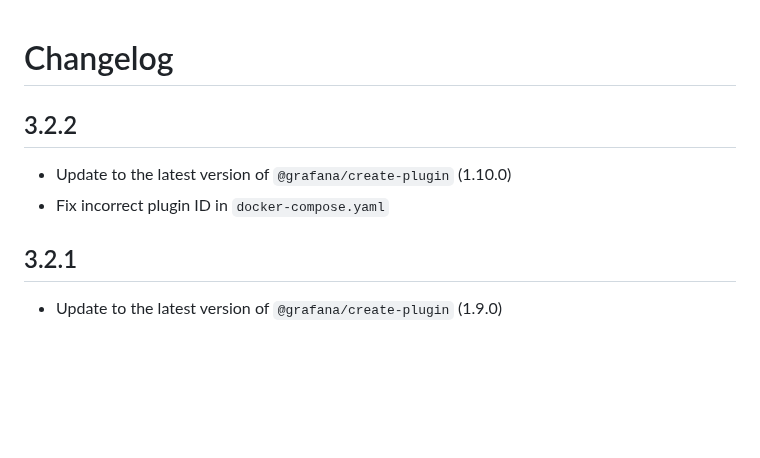
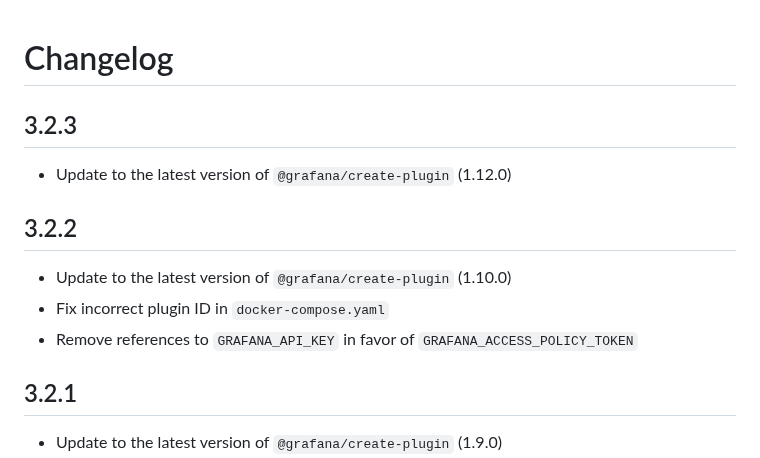
Before and after one commit to nicfv/Psychart, a Markdown page: CHANGELOG.md, the part around the change. Drawn GitHub-style; blank space fills up the shorter version.

Commit message:
Update changelog for 3.2.3

```diff
--- a/CHANGELOG.md
+++ b/CHANGELOG.md
@@ -1,9 +1,14 @@
 # Changelog
+
+## 3.2.3
+
+- Update to the latest version of `@grafana/create-plugin` (1.12.0)
 
 ## 3.2.2
 
 - Update to the latest version of `@grafana/create-plugin` (1.10.0)
 - Fix incorrect plugin ID in `docker-compose.yaml`
+- Remove references to `GRAFANA_API_KEY` in favor of `GRAFANA_ACCESS_POLICY_TOKEN`
 
 ## 3.2.1
 
```
